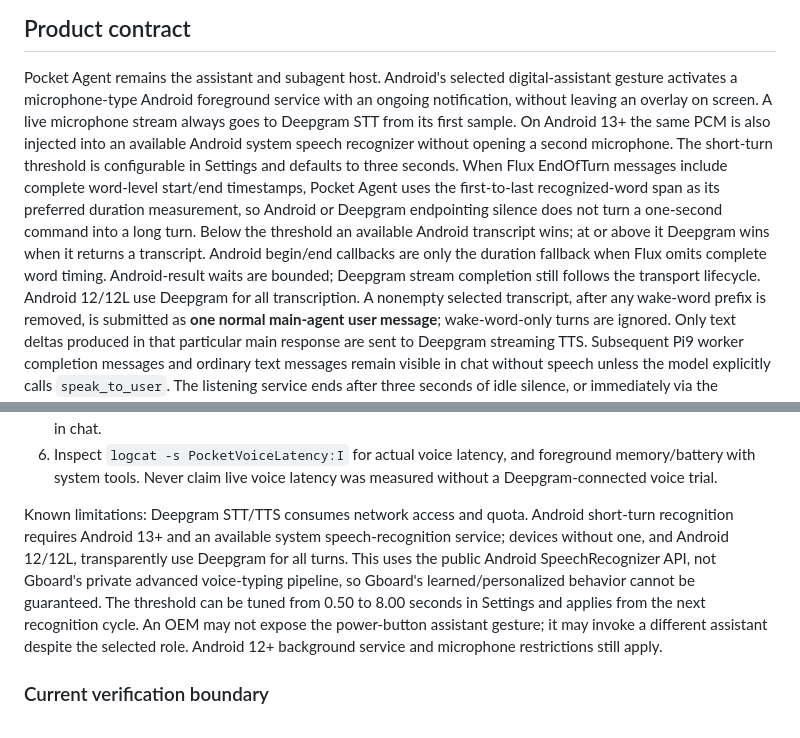
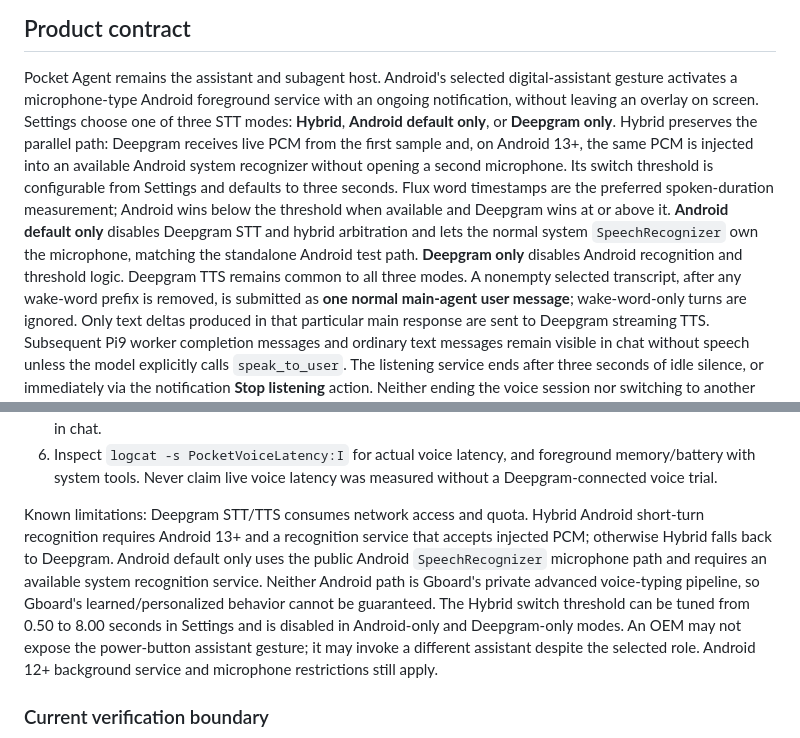
Before and after one commit to SinCosMay/pocket-agent, a Markdown page: docs/VOICE.md, 2 parts joined by grey strips. Drawn GitHub-style.

Commit message:
docs(voice): document hybrid and single-provider routing

```diff
--- a/docs/VOICE.md
+++ b/docs/VOICE.md
@@ -4,16 +4,16 @@
 
 Pocket Agent remains the assistant and subagent host. Android's selected digital-assistant
 gesture activates a microphone-type Android foreground service with an ongoing
-notification, without leaving an overlay on screen. A live microphone stream always goes to Deepgram STT from its first sample. On Android 13+
-the same PCM is also injected into an available Android system speech recognizer without opening
-a second microphone. The short-turn threshold is configurable in Settings and defaults to three
-seconds. When Flux EndOfTurn messages include complete word-level start/end timestamps, Pocket Agent uses the
-first-to-last recognized-word span as its preferred duration measurement, so Android or Deepgram
-endpointing silence does not turn a one-second command into a long turn. Below the threshold an
-available Android transcript wins; at or above it Deepgram wins when it returns a transcript.
-Android begin/end callbacks are only the duration fallback when Flux omits complete word timing.
-Android-result waits are bounded; Deepgram stream completion still follows the transport lifecycle.
-Android 12/12L use Deepgram for all transcription.
+notification, without leaving an overlay on screen. Settings choose one of three STT modes:
+**Hybrid**, **Android default only**, or **Deepgram only**. Hybrid preserves the parallel path:
+Deepgram receives live PCM from the first sample and, on Android 13+, the same PCM is injected into
+an available Android system recognizer without opening a second microphone. Its switch threshold is
+configurable from Settings and defaults to three seconds. Flux word timestamps are the preferred
+spoken-duration measurement; Android wins below the threshold when available and Deepgram wins at
+or above it. **Android default only** disables Deepgram STT and hybrid arbitration and lets the
+normal system `SpeechRecognizer` own the microphone, matching the standalone Android test path.
+**Deepgram only** disables Android recognition and threshold logic. Deepgram TTS remains common to
+all three modes.
 A nonempty selected transcript, after any wake-word prefix is removed, is submitted as **one normal main-agent user message**; wake-word-only turns are ignored. Only
 text deltas produced in that particular main response are sent to Deepgram streaming
 TTS. Subsequent Pi9 worker completion messages and ordinary text messages remain
@@ -175,12 +175,13 @@ Validation checklist:
    and foreground memory/battery with system tools. Never claim live voice
    latency was measured without a Deepgram-connected voice trial.
 
-Known limitations: Deepgram STT/TTS consumes network access and quota. Android short-turn
-recognition requires Android 13+ and an available system speech-recognition service; devices
-without one, and Android 12/12L, transparently use Deepgram for all turns. This uses the public
-Android SpeechRecognizer API, not Gboard's private advanced voice-typing pipeline, so Gboard's
-learned/personalized behavior cannot be guaranteed. The threshold can be tuned from 0.50 to
-8.00 seconds in Settings and applies from the next recognition cycle.
+Known limitations: Deepgram STT/TTS consumes network access and quota. Hybrid Android short-turn
+recognition requires Android 13+ and a recognition service that accepts injected PCM; otherwise
+Hybrid falls back to Deepgram. Android default only uses the public Android `SpeechRecognizer`
+microphone path and requires an available system recognition service. Neither Android path is
+Gboard's private advanced voice-typing pipeline, so Gboard's learned/personalized behavior cannot
+be guaranteed. The Hybrid switch threshold can be tuned from 0.50 to 8.00 seconds in Settings and
+is disabled in Android-only and Deepgram-only modes.
 An OEM may not expose the power-button assistant gesture; it may invoke a
 different assistant despite the selected role. Android 12+ background service
 and microphone restrictions still apply.
```
